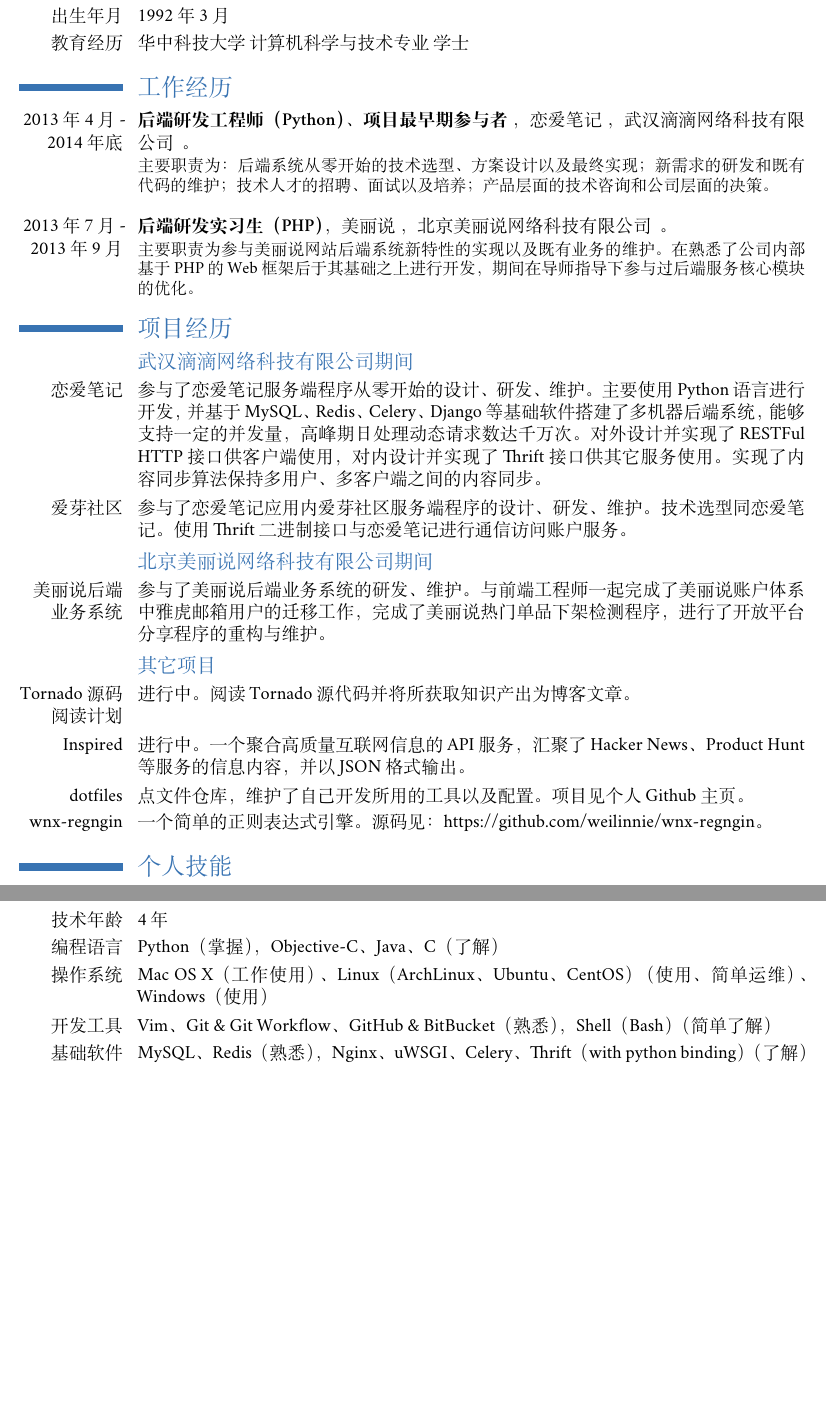
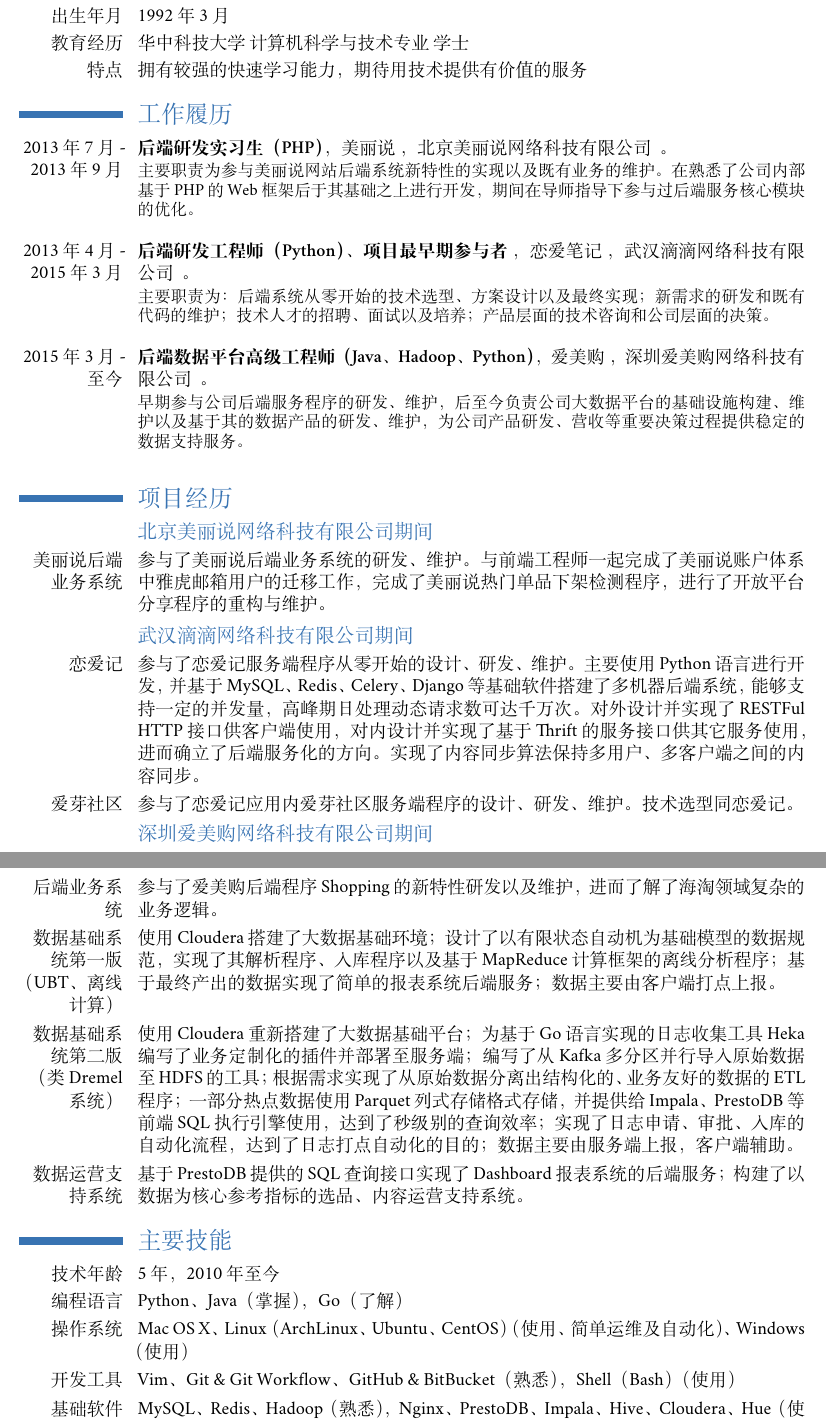
Before and after one commit to Winiex/resume, a LaTeX CV (resume.tex): two parts of pages 1 and 2 of 2, joined at a grey line, cut so that both start at the same text, the shorter picture padded with empty space. Compiled offline with XeLaTeX; a missing font is replaced by an installed copy or a similar font.

Commit message:
Update resume.

```diff
--- a/resume.tex
+++ b/resume.tex
@@ -30,8 +30,8 @@
       \else{\newline{}\begin{minipage}[t]{\linewidth}\small#7\end{minipage}}\fi}}
 
 \firstname{聂伟琳}
-\title{Python 后端工程师}
-\mobile{+86 152-7181-4355}
+\title{后端工程师}
+\mobile{+86 185-6563-5571}
 \email{winiex.nie@gmail.com}
 \homepage{http://bachiscoding.com/}
 
@@ -45,34 +45,38 @@
 \section{个人信息}
 %\cventry{year--year}{Degree}{Institution}{City}{\textit{Grade}}{Description}
 \cvline{性别}{男}
+\cvline{籍贯}{湖北\ 潜江}
 \cvline{出生年月}{1992 年 3 月}
 \cvline{教育经历}{华中科技大学\ 计算机科学与技术专业\ 学士}
+\cvline{特点}{拥有较强的快速学习能力，期待用技术提供有价值的服务}
 
-\section{工作经历}
-\cventry{2013 年 4 月 - 2014 年底}{后端研发工程师（Python）、项目最早期参与者}{恋爱笔记}{武汉滴滴网络科技有限公司}{}{主要职责为：后端系统从零开始的技术选型、方案设计以及最终实现；新需求的研发和既有代码的维护；技术人才的招聘、面试以及培养；产品层面的技术咨询和公司层面的决策。\newline{}}
-\cventry{2013 年 7 月 - 2013 年 9 月}{后端研发实习生（PHP）}{美丽说}{北京美丽说网络科技有限公司}{}{主要职责为参与美丽说网站后端系统新特性的实现以及既有业务的维护。在熟悉了公司内部基于 PHP 的 Web 框架后于其基础之上进行开发，期间在导师指导下参与过后端服务核心模块的优化。}
+\section{工作履历}
+\cventry{2013 年 7 月 - 2013 年 9 月}{后端研发实习生（PHP）}{美丽说}{北京美丽说网络科技有限公司}{}{主要职责为参与美丽说网站后端系统新特性的实现以及既有业务的维护。在熟悉了公司内部基于 PHP 的 Web 框架后于其基础之上进行开发，期间在导师指导下参与过后端服务核心模块的优化。\newline{}}
+\cventry{2013 年 4 月 - 2015 年 3 月}{后端研发工程师（Python）、项目最早期参与者}{恋爱笔记}{武汉滴滴网络科技有限公司}{}{主要职责为：后端系统从零开始的技术选型、方案设计以及最终实现；新需求的研发和既有代码的维护；技术人才的招聘、面试以及培养；产品层面的技术咨询和公司层面的决策。\newline{}}
+\cventry{2015 年 3 月 - 至今}{后端数据平台高级工程师（Java、Hadoop、Python）}{爱美购}{深圳爱美购网络科技有限公司}{}{早期参与公司后端服务程序的研发、维护，后至今负责公司大数据平台的基础设施构建、维护以及基于其的数据产品的研发、维护，为公司产品研发、营收等重要决策过程提供稳定的数据支持服务。\newline{}}
 
 \section{项目经历}
-\subsection{武汉滴滴网络科技有限公司期间}
-\cvline{恋爱笔记}{参与了恋爱笔记服务端程序从零开始的设计、研发、维护。主要使用 Python 语言进行开发，并基于 MySQL、Redis、Celery、Django 等基础软件搭建了多机器后端系统，能够支持一定的并发量，高峰期日处理动态请求数达千万次。对外设计并实现了 RESTFul HTTP 接口供客户端使用，对内设计并实现了 Thrift 接口供其它服务使用。实现了内容同步算法保持多用户、多客户端之间的内容同步。}
-\cvline{爱芽社区}{参与了恋爱笔记应用内爱芽社区服务端程序的设计、研发、维护。技术选型同恋爱笔记。使用 Thrift 二进制接口与恋爱笔记进行通信访问账户服务。}
-
 \subsection{北京美丽说网络科技有限公司期间}
 \cvline{美丽说后端业务系统}{参与了美丽说后端业务系统的研发、维护。与前端工程师一起完成了美丽说账户体系中雅虎邮箱用户的迁移工作，完成了美丽说热门单品下架检测程序，进行了开放平台分享程序的重构与维护。}
 
-\subsection{其它项目}
-\cvline{Tornado 源码阅读计划}{进行中。阅读 Tornado 源代码并将所获取知识产出为博客文章。}
-\cvline{Inspired}{进行中。一个聚合高质量互联网信息的 API 服务，汇聚了 Hacker News、Product Hunt 等服务的信息内容，并以 JSON 格式输出。}
-\cvline{dotfiles}{点文件仓库，维护了自己开发所用的工具以及配置。项目见个人 Github 主页。}
-\cvline{wnx-regngin}{一个简单的正则表达式引擎。源码见：https://github.com/weilinnie/wnx-regngin。}
+\subsection{武汉滴滴网络科技有限公司期间}
+\cvline{恋爱记}{参与了恋爱记服务端程序从零开始的设计、研发、维护。主要使用 Python 语言进行开发，并基于 MySQL、Redis、Celery、Django 等基础软件搭建了多机器后端系统，能够支持一定的并发量，高峰期日处理动态请求数可达千万次。对外设计并实现了 RESTFul HTTP 接口供客户端使用，对内设计并实现了基于 Thrift 的服务接口供其它服务使用，进而确立了后端服务化的方向。实现了内容同步算法保持多用户、多客户端之间的内容同步。}
+\cvline{爱芽社区}{参与了恋爱记应用内爱芽社区服务端程序的设计、研发、维护。技术选型同恋爱记。}
 
-\section{个人技能}
-\cvline{技术年龄}{4 年}
-\cvline{编程语言}{Python（掌握），Objective-C、Java、C（了解）}
-\cvline{操作系统}{Mac OS X（工作使用）、Linux（ArchLinux、Ubuntu、CentOS）（使用、简单运维）、Windows（使用）}
-\cvline{开发工具}{Vim、Git \& Git Workflow、GitHub \& BitBucket（熟悉），Shell（Bash）（简单了解）}
-\cvline{基础软件}{MySQL、Redis（熟悉），Nginx、uWSGI、Celery、Thrift（with python binding）（了解）}
-\cvline{框架与平台}{Django、Tornado（熟悉），Android、iOS（了解）}
+\subsection{深圳爱美购网络科技有限公司期间}
+\cvline{后端业务系统}{参与了爱美购后端程序 Shopping 的新特性研发以及维护，进而了解了海淘领域复杂的业务逻辑。}
+\cvline{数据基础系统第一版（UBT、离线计算）}{使用 Cloudera 搭建了大数据基础环境；设计了以有限状态自动机为基础模型的数据规范，实现了其解析程序、入库程序以及基于 MapReduce 计算框架的离线分析程序；基于最终产出的数据实现了简单的报表系统后端服务；数据主要由客户端打点上报。}
+\cvline{数据基础系统第二版（类 Dremel 系统）}{使用 Cloudera 重新搭建了大数据基础平台；为基于 Go 语言实现的日志收集工具 Heka 编写了业务定制化的插件并部署至服务端；编写了从 Kafka 多分区并行导入原始数据至 HDFS 的工具；根据需求实现了从原始数据分离出结构化的、业务友好的数据的 ETL 程序；一部分热点数据使用 Parquet 列式存储格式存储，并提供给 Impala、PrestoDB 等前端 SQL
+执行引擎使用，达到了秒级别的查询效率；实现了日志申请、审批、入库的自动化流程，达到了日志打点自动化的目的；数据主要由服务端上报，客户端辅助。}
+\cvline{数据运营支持系统}{基于 PrestoDB 提供的 SQL 查询接口实现了 Dashboard 报表系统的后端服务；构建了以数据为核心参考指标的选品、内容运营支持系统。}
+
+\section{主要技能}
+\cvline{技术年龄}{5 年，2010 年至今}
+\cvline{编程语言}{Python、Java（掌握），Go（了解）}
+\cvline{操作系统}{Mac OS X、Linux（ArchLinux、Ubuntu、CentOS）（使用、简单运维及自动化）、Windows（使用）}
+\cvline{开发工具}{Vim、Git \& Git Workflow、GitHub \& BitBucket（熟悉），Shell（Bash）（使用）}
+\cvline{基础软件}{MySQL、Redis、Hadoop（熟悉），Nginx、PrestoDB、Impala、Hive、Cloudera、Hue（使用）}
+\cvline{框架}{Flask、Tornado、MapReduce 计算框架（熟悉）}
 \cvline{计算机科学}{算法和数据结构（熟悉），计算机网络、编译原理和编程语言原理、计算机系统及硬件体系、计算机操作系统（了解）}
 \cvline{文档撰写}{Markdown（熟悉），Word、LaTeX（简单了解）}
 \cvline{外语}{英语（流畅地读，简单地听、说、写）}
```
